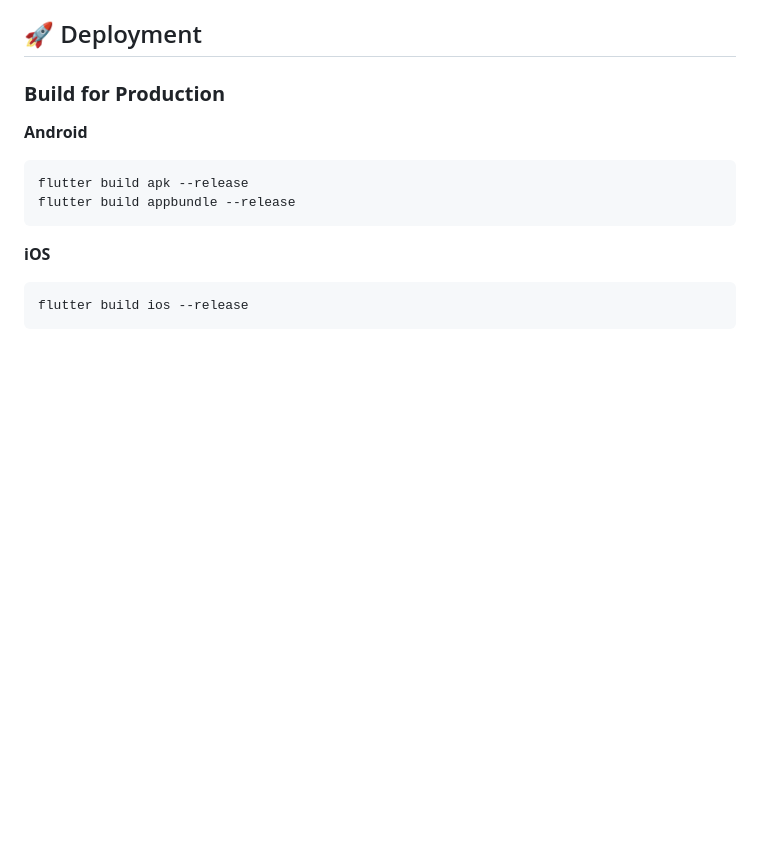
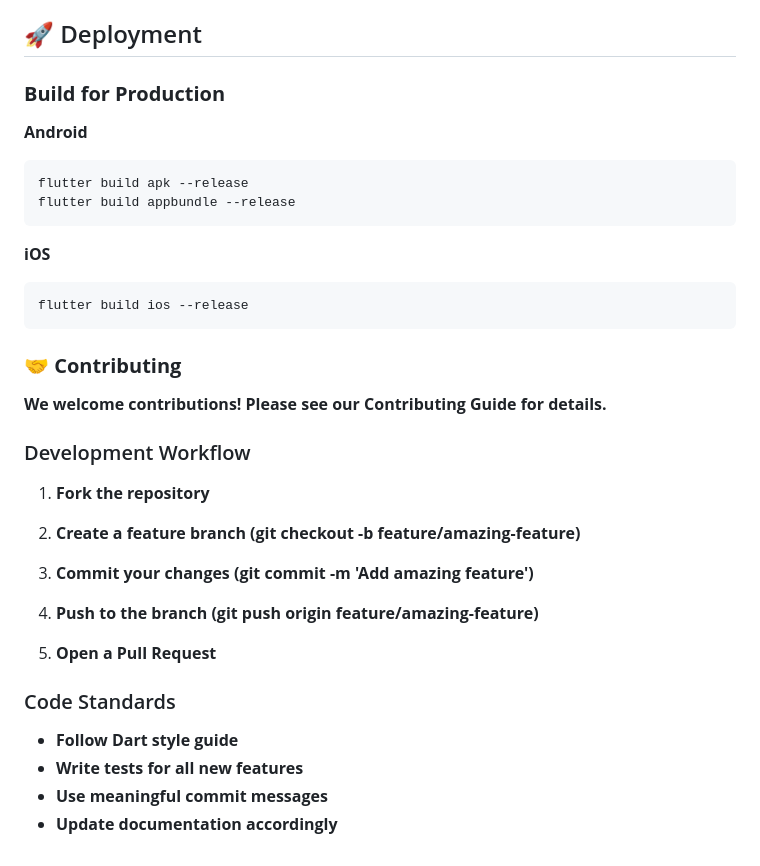
Before and after one commit to ianndegwa03/paypulse, a Markdown page: README.md, the part around the change. Rendered like a GitHub page; blank space fills up the shorter version.

Commit message:
contributing addition on markdown

````diff
--- a/README.md
+++ b/README.md
@@ -182,3 +182,24 @@ flutter build appbundle --release
 ```bash
 flutter build ios --release
 ```
+
+
+### **🤝 Contributing**
+**We welcome contributions! Please see our Contributing Guide for details.**
+
+### Development Workflow
+1. **Fork the repository**
+
+2. **Create a feature branch (git checkout -b feature/amazing-feature)**
+
+3. **Commit your changes (git commit -m 'Add amazing feature')**
+
+4. **Push to the branch (git push origin feature/amazing-feature)**
+
+5. **Open a Pull Request**
+
+### Code Standards
+- **Follow Dart style guide**
+- **Write tests for all new features**
+- **Use meaningful commit messages**
+- **Update documentation accordingly**
````
